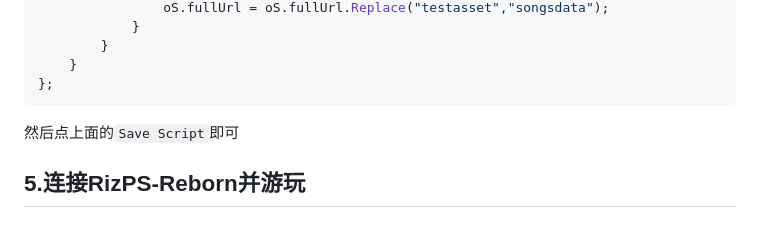
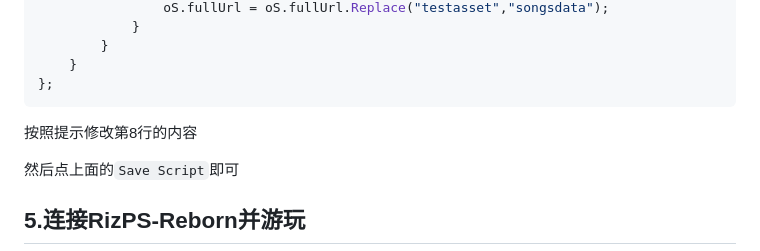
Before and after one commit to sout233/RizPS-Reborn, a Markdown page: README.md, the part around the change. Rendered like a GitHub page; blank space fills up the shorter version.

Commit message:
Revert "Revert "Update README.md""
This reverts commit 4cc0874c630e7d014191416eb85002a7d51f19ac.

````diff
--- a/README.md
+++ b/README.md
@@ -152,6 +152,7 @@ class Handlers
     }
 };
 ```
+按照提示修改第8行的内容
 
 然后点上面的`Save Script`即可
 
````
